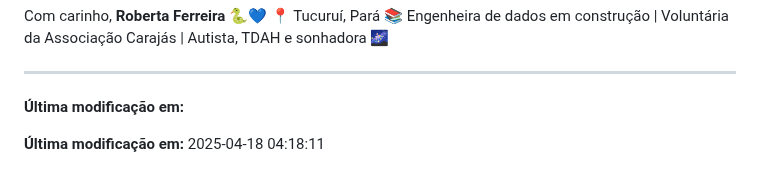
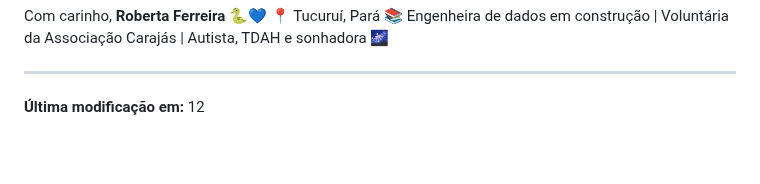
Before and after one commit to prfs91/VolunteerCodeCarajas, a Markdown page: README.md, the part around the change. Rendered like a GitHub page; blank space fills up the shorter version.

```diff
--- a/README.md
+++ b/README.md
@@ -104,6 +104,4 @@ Com carinho,
 
 ---
 
-**Última modificação em:**
-
-**Última modificação em:** 2025-04-18 04:18:11
+**Última modificação em:** 12
```
